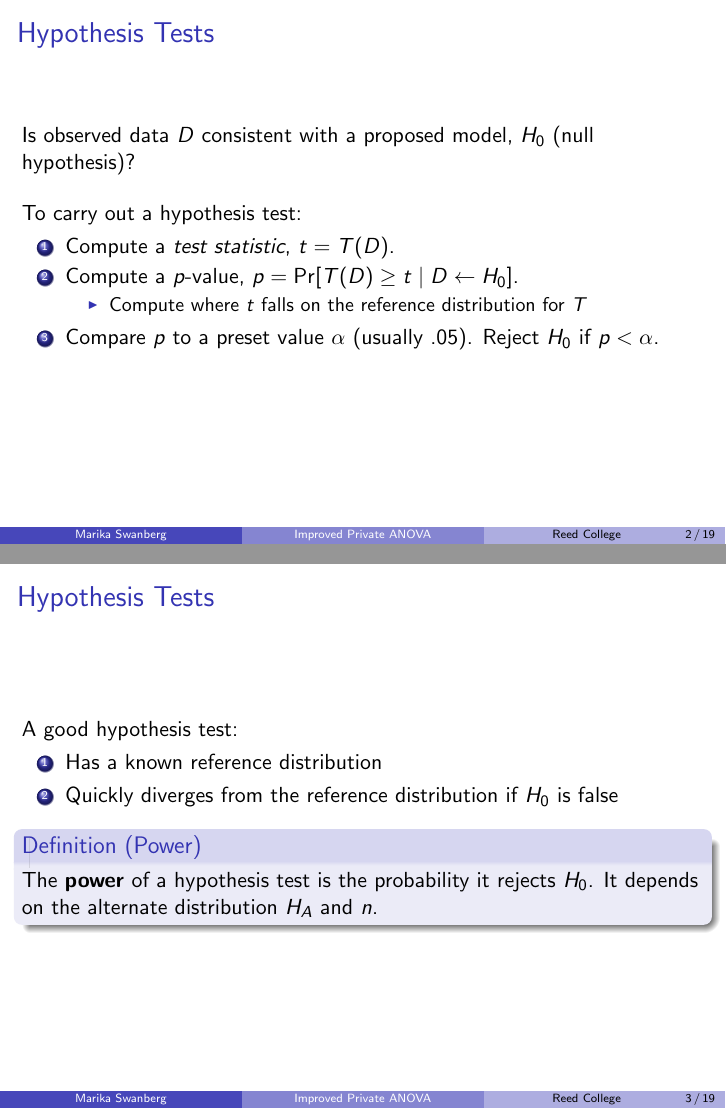
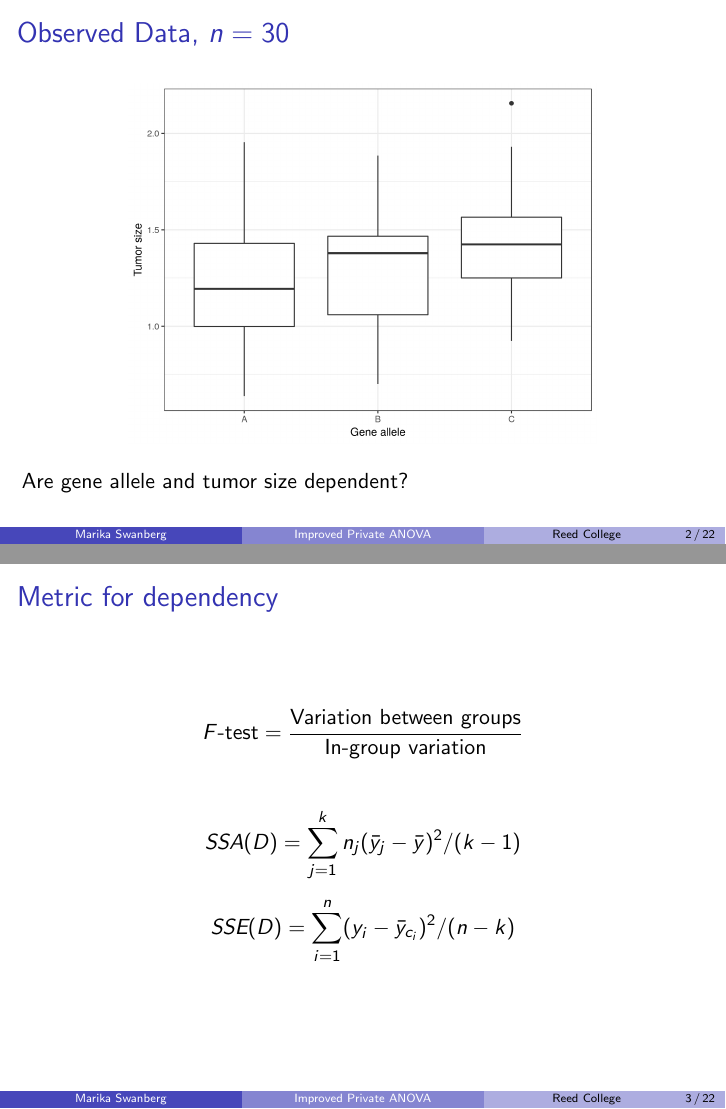
Before and after one commit to diff-priv-ht/private-anova-popets, LaTeX slides (ANOVA-popets.tex): pages 6 and 10 of 72 before the commit and pages 3 and 5 of 69 after it, joined at a grey line. Compiled offline with pdfLaTeX.

Commit message:
added slides with simulation. May change graphics

```diff
--- a/ANOVA-popets.tex
+++ b/ANOVA-popets.tex
@@ -33,20 +33,29 @@
 % and table of contents.
 \section{Differential Privacy}
 
-\begin{frame}{Hypothesis Tests}
-Is observed data $D$ consistent with a proposed model, $H_0$ (null hypothesis)?\pause
+\begin{frame}{Observed Data, $n=30$}
+\begin{figure}
+  \includegraphics[scale=0.5]{simulation/observed-plot}
+\end{figure}
+\pause
+Are gene allele and tumor size dependent?
+\end{frame}
 
-\bigskip
-% SLIDE 1
-To carry out a hypothesis test:
-\pause
-\begin{enumerate}
-\item Compute a \textit{test statistic}, $t = T(D)$. \pause
-\item Compute a $p$-value, $p = \Pr[T(D) \geq t \mid  D \leftarrow H_0]$.
-\begin{itemize}
-\item Compute where $t$ falls on the reference distribution for $T$ \pause
-\end{itemize}
-\item Compare $p$ to a preset value $\alpha$ (usually .05). Reject $H_0$ if $p < \alpha$.
-\end{enumerate}
+\begin{frame}{Metric for dependency}
+
+\begin{equation*}
+F\text{-test} = \frac{\text{Variation between groups}}{\text{In-group variation}} \pause
+\end{equation*}
+
+\begin{equation*}
+\ssa(D) = \sum_{j=1}^{k} n_j (\bar{y}_j - \bar{y})^2/(k-1)
+\end{equation*}
+
+\begin{equation*}
+\sse(D) = \sum_{i=1}^{n}  (y_{i}-\bar{y}_{c_i})^2/(n-k)
+\end{equation*}
+\end{frame}
+
+
+\begin{frame}{Simulate Random Data}
 \begin{figure}
-  \includegraphics[scale=0.5]{images/pvalues}
@@ -58,6 +72,0 @@ To carry out a hypothesis test:
-\begin{frame}{Hypothesis Tests}
-A good hypothesis test: \pause
-\begin{enumerate}
-    \item Has a known reference distribution \pause
-    \item Quickly diverges from the reference distribution if $H_0$ is false
-\end{enumerate}
@@ -67,0 +90 @@ The \textbf{power} of a hypothesis test is the probability it rejects $H_0$.  It
+\begin{frame}{Observed Data, $n=30$}
```
Also changed, not shown: ANOVA-popets.pdf, ANOVA-popets.tex (45 more changed lines), 4 other files.
